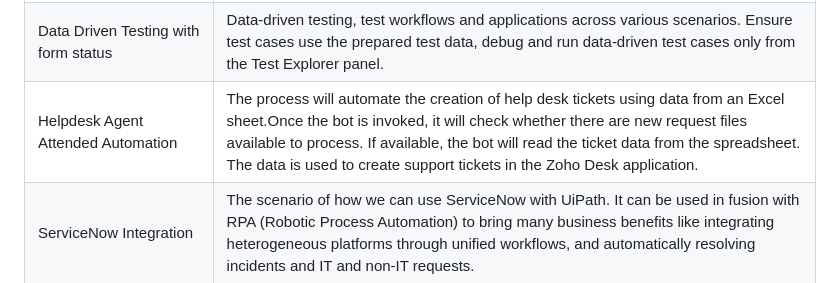
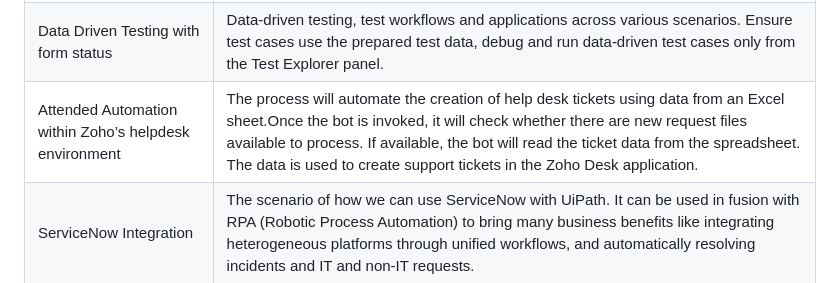
Before and after one commit to bacdillon/UiPath-Automation, a Markdown page: README.md, the part around the change. GitHub-like rendering.

```diff
--- a/README.md
+++ b/README.md
@@ -8,7 +8,7 @@
 | CRM Alfred Bot | The process is to setting up bots for automate integrate CRM-related workflows and automate tasks to trigger, updating relevant data retrieving from various data source such as spreadsheet, extract data from application forms, PDF or email. This can rest assure that departments can access fresh data. Besides, it does help CRM up to date with the most accurate information and CRM is in sync with the rest of business applications such as mortgage loan application. Saving valuable time that can be better spent helping current customers or finding new customers.|
 | Client Enrollment | The objectives is to : <br> 1. Enhancing Data Accuracy and Quality <br> 2. Boosting Operational Efficiency <br> ...|
 | Data Driven Testing with form status | Data-driven testing, test workflows and applications across various scenarios. Ensure test cases use the prepared test data, debug and run data-driven test cases only from the Test Explorer panel. |
-| Helpdesk Agent Attended Automation | The process will automate the creation of help desk tickets using data from an Excel sheet.Once the bot is invoked, it will check whether there are new request files available to process. If available, the bot will read the ticket data from the spreadsheet. The data is used to create support tickets in the Zoho Desk application. |
+| Attended Automation within Zoho’s helpdesk environment| The process will automate the creation of help desk tickets using data from an Excel sheet.Once the bot is invoked, it will check whether there are new request files available to process. If available, the bot will read the ticket data from the spreadsheet. The data is used to create support tickets in the Zoho Desk application. |
 | ServiceNow Integration | The scenario of how we can use ServiceNow with UiPath. It can be used in fusion with RPA (Robotic Process Automation) to bring many business benefits like integrating heterogeneous platforms through unified workflows, and automatically resolving incidents and IT and non-IT requests.|
 
 ## Coding References
```
